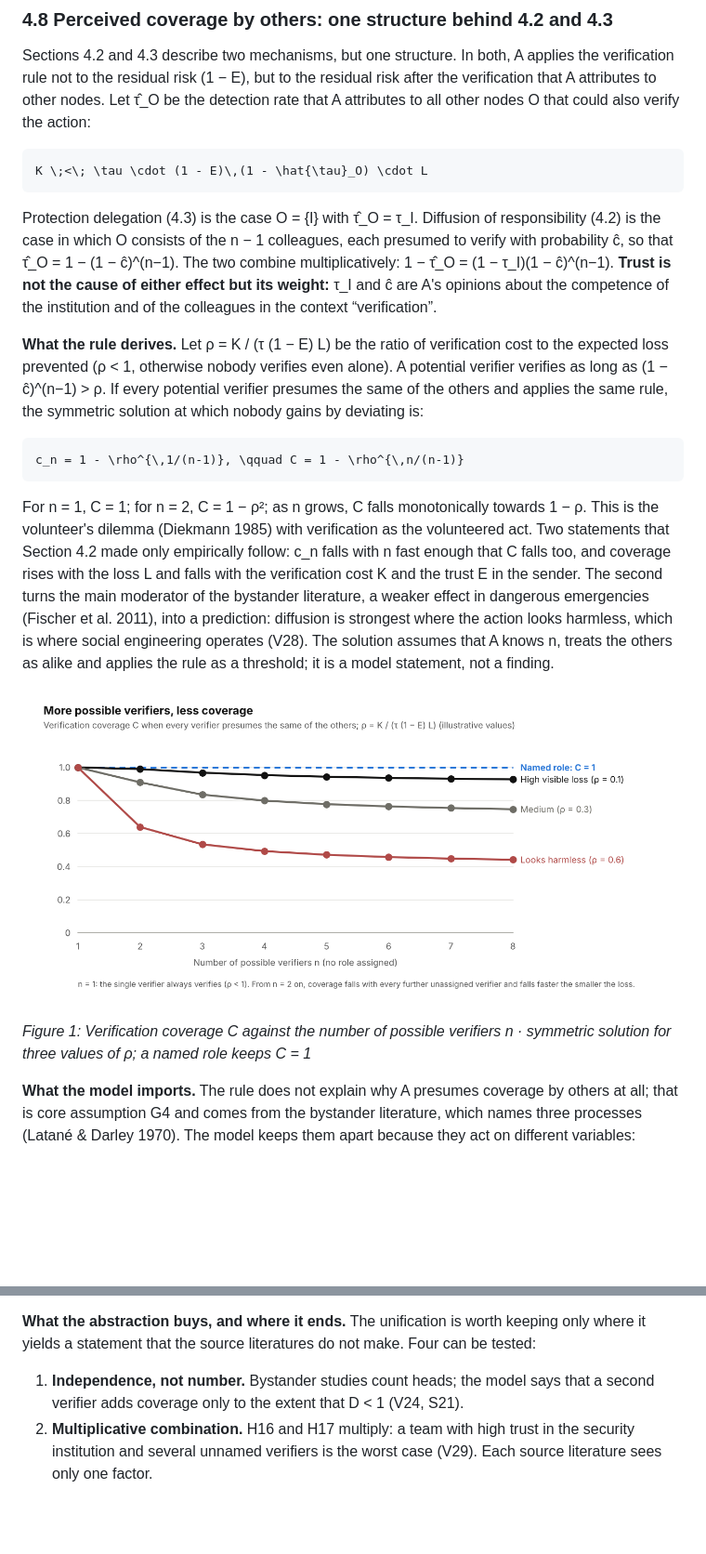
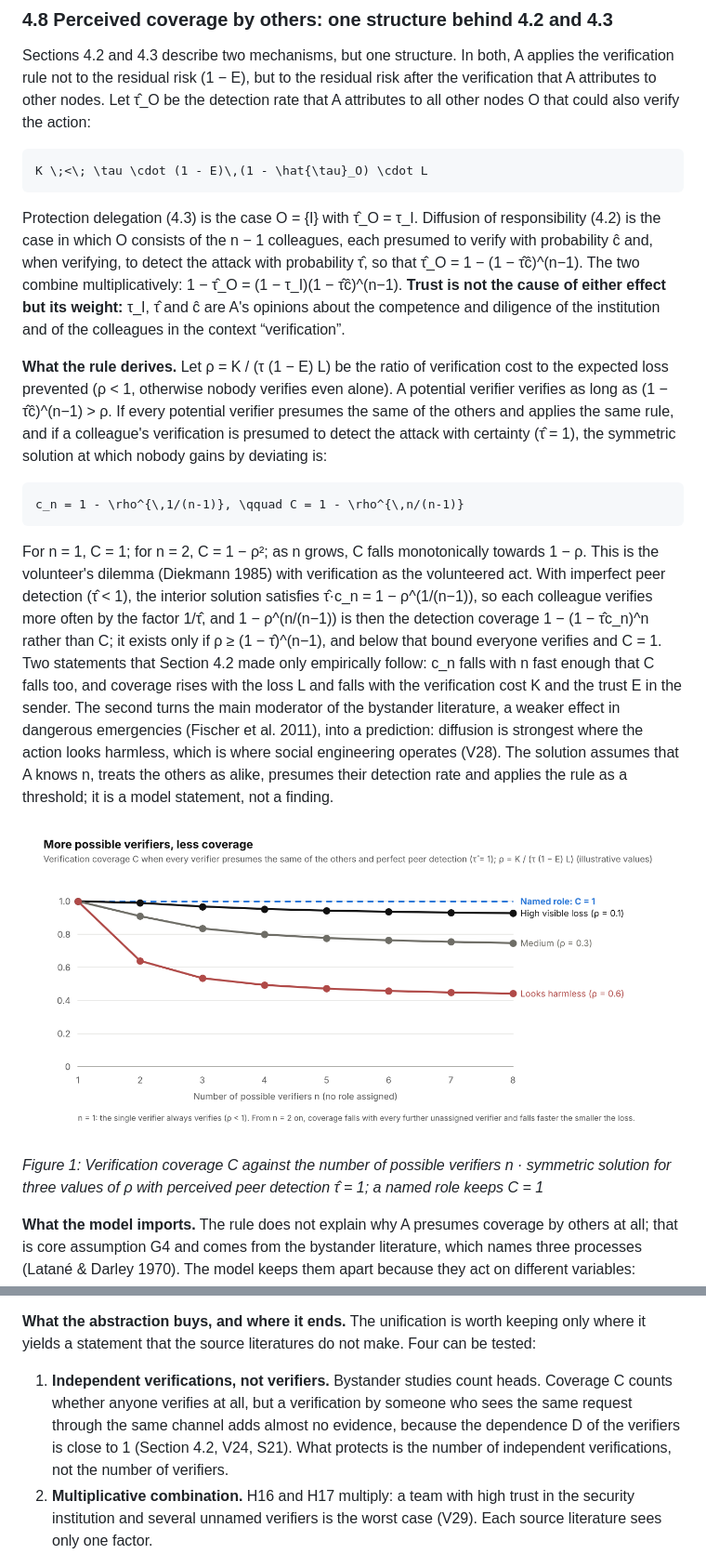
Before and after one commit to JoeRu/trust-is-engineered, a Markdown page: papers/02-verification-in-organizations/paper.md, 2 parts joined by grey strips. Shown at 93% size. Rendered like a GitHub page; pictures changed too: docs/figures/fig-11-verification-coverage.png; blank space fills up the shorter version.

````diff
--- a/papers/02-verification-in-organizations/paper.md
+++ b/papers/02-verification-in-organizations/paper.md
@@ -206,19 +206,19 @@ Sections 4.2 and 4.3 describe two mechanisms, but one structure. In both, A appl
 K \;<\; \tau \cdot (1 - E)\,(1 - \hat{\tau}_O) \cdot L
 ```
 
-Protection delegation (4.3) is the case O = {I} with τ̂_O = τ_I. Diffusion of responsibility (4.2) is the case in which O consists of the n − 1 colleagues, each presumed to verify with probability ĉ, so that τ̂_O = 1 − (1 − ĉ)^(n−1). The two combine multiplicatively: 1 − τ̂_O = (1 − τ_I)(1 − ĉ)^(n−1). **Trust is not the cause of either effect but its weight:** τ_I and ĉ are A's opinions about the competence of the institution and of the colleagues in the context “verification”.
+Protection delegation (4.3) is the case O = {I} with τ̂_O = τ_I. Diffusion of responsibility (4.2) is the case in which O consists of the n − 1 colleagues, each presumed to verify with probability ĉ and, when verifying, to detect the attack with probability τ̂, so that τ̂_O = 1 − (1 − τ̂ĉ)^(n−1). The two combine multiplicatively: 1 − τ̂_O = (1 − τ_I)(1 − τ̂ĉ)^(n−1). **Trust is not the cause of either effect but its weight:** τ_I, τ̂ and ĉ are A's opinions about the competence and diligence of the institution and of the colleagues in the context “verification”.
 
-**What the rule derives.** Let ρ = K / (τ (1 − E) L) be the ratio of verification cost to the expected loss prevented (ρ < 1, otherwise nobody verifies even alone). A potential verifier verifies as long as (1 − ĉ)^(n−1) > ρ. If every potential verifier presumes the same of the others and applies the same rule, the symmetric solution at which nobody gains by deviating is:
+**What the rule derives.** Let ρ = K / (τ (1 − E) L) be the ratio of verification cost to the expected loss prevented (ρ < 1, otherwise nobody verifies even alone). A potential verifier verifies as long as (1 − τ̂ĉ)^(n−1) > ρ. If every potential verifier presumes the same of the others and applies the same rule, and if a colleague's verification is presumed to detect the attack with certainty (τ̂ = 1), the symmetric solution at which nobody gains by deviating is:
 
 ```math
 c_n = 1 - \rho^{\,1/(n-1)}, \qquad C = 1 - \rho^{\,n/(n-1)}
 ```
 
-For n = 1, C = 1; for n = 2, C = 1 − ρ²; as n grows, C falls monotonically towards 1 − ρ. This is the volunteer's dilemma (Diekmann 1985) with verification as the volunteered act. Two statements that Section 4.2 made only empirically follow: c_n falls with n fast enough that C falls too, and coverage rises with the loss L and falls with the verification cost K and the trust E in the sender. The second turns the main moderator of the bystander literature, a weaker effect in dangerous emergencies (Fischer et al. 2011), into a prediction: diffusion is strongest where the action looks harmless, which is where social engineering operates (V28). The solution assumes that A knows n, treats the others as alike and applies the rule as a threshold; it is a model statement, not a finding.
+For n = 1, C = 1; for n = 2, C = 1 − ρ²; as n grows, C falls monotonically towards 1 − ρ. This is the volunteer's dilemma (Diekmann 1985) with verification as the volunteered act. With imperfect peer detection (τ̂ < 1), the interior solution satisfies τ̂·c_n = 1 − ρ^(1/(n−1)), so each colleague verifies more often by the factor 1/τ̂, and 1 − ρ^(n/(n−1)) is then the detection coverage 1 − (1 − τ̂c_n)^n rather than C; it exists only if ρ ≥ (1 − τ̂)^(n−1), and below that bound everyone verifies and C = 1. Two statements that Section 4.2 made only empirically follow: c_n falls with n fast enough that C falls too, and coverage rises with the loss L and falls with the verification cost K and the trust E in the sender. The second turns the main moderator of the bystander literature, a weaker effect in dangerous emergencies (Fischer et al. 2011), into a prediction: diffusion is strongest where the action looks harmless, which is where social engineering operates (V28). The solution assumes that A knows n, treats the others as alike, presumes their detection rate and applies the rule as a threshold; it is a model statement, not a finding.
 
 ![More possible verifiers, less coverage](../../docs/figures/fig-11-verification-coverage.png)
 
-*Figure 1: Verification coverage C against the number of possible verifiers n · symmetric solution for three values of ρ; a named role keeps C = 1*
+*Figure 1: Verification coverage C against the number of possible verifiers n · symmetric solution for three values of ρ with perceived peer detection τ̂ = 1; a named role keeps C = 1*
 
 **What the model imports.** The rule does not explain why A presumes coverage by others at all; that is core assumption G4 and comes from the bystander literature, which names three processes (Latané & Darley 1970). The model keeps them apart because they act on different variables: diffusion of responsibility (“someone else will check”) is τ̂_O in the verification rule (H17); pluralistic ignorance (“nobody reacts, so it is harmless”) is inaction of others taken as evidence with D close to 1 (V23); audience inhibition (“if I am wrong, I look distrustful”) is the social part of K (Section 4.4, H18). Studies in security contexts usually measure these together, as an intention to report or to act (Brink, Eller & Gan 2015; Paravastu, Simmers & Anandarajan 2018); the separation is what makes H17, H18 and V23 testable one at a time.
 
@@ -226,7 +226,7 @@ For n = 1, C = 1; for n = 2, C = 1 − ρ²; as n grows, C falls monotonically t
 
 **What the abstraction buys, and where it ends.** The unification is worth keeping only where it yields a statement that the source literatures do not make. Four can be tested:
 
-1. **Independence, not number.** Bystander studies count heads; the model says that a second verifier adds coverage only to the extent that D < 1 (V24, S21).
+1. **Independent verifications, not verifiers.** Bystander studies count heads. Coverage C counts whether anyone verifies at all, but a verification by someone who sees the same request through the same channel adds almost no evidence, because the dependence D of the verifiers is close to 1 (Section 4.2, V24, S21). What protects is the number of independent verifications, not the number of verifiers.
 2. **Multiplicative combination.** H16 and H17 multiply: a team with high trust in the security institution and several unnamed verifiers is the worst case (V29). Each source literature sees only one factor.
 3. **Loss dependence.** c_n rises with L (V28); an empirical moderator in the bystander literature, derived here.
 4. **Trust in the others as the weight.** High trust in the colleagues' competence raises τ̂_O and lowers one's own verification, while in-group membership lowers the social part of K. The two channels pull in opposite directions, and which one dominates is set by the context: by the loss L (shared and visible in a fire, borne by someone else in an assault, small and inconspicuous in a routine verification) and by what K contains (physical risk, social cost, or both). Bystander research finds that in-group bystanders can raise rather than lower intervention in violence scenarios (Levine & Crowther 2008); the K channel accounts for this, the τ̂_O channel does not. The model therefore does not predict the sign of the in-group effect in general, only that it follows L and K of the action class in question.
````
Also changed, not shown: other parts of papers/02-verification-in-organizations/paper.md (+2 -2 lines), docs/trust-is-engineered.md (+8 -8 lines), 1 other file.
